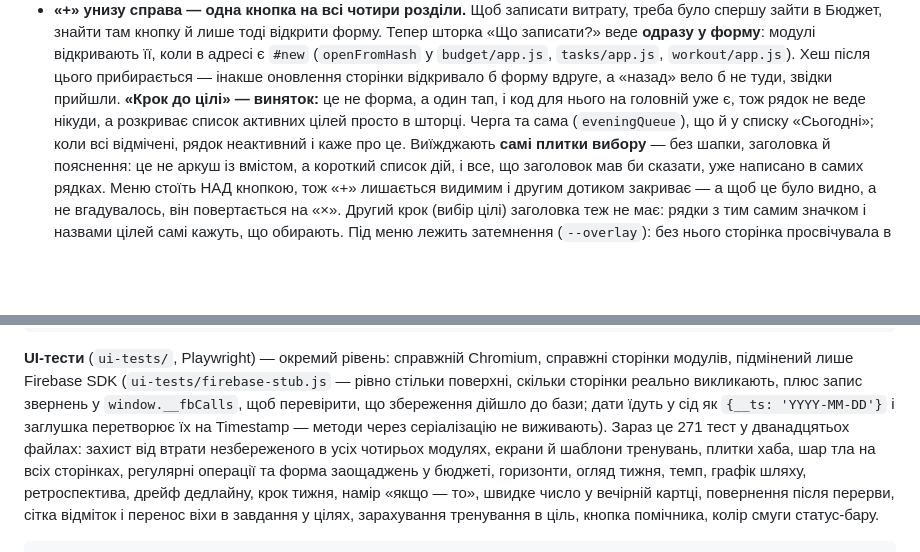
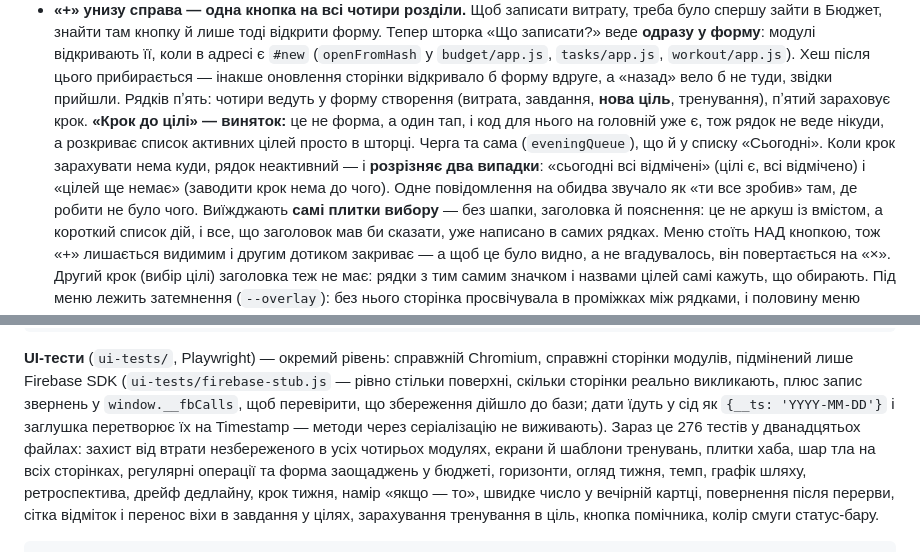
Before and after one commit to kkarasiikk/Draft, a Markdown page: README.md, 2 parts joined by grey strips. GitHub-like rendering; blank space fills up the shorter version.

Commit message:
README: пʼятий рядок меню запису й різниця порожніх станів
Опис не потрапив у попередній коміт: скрипт упав на перевірці перед
записом файлу, тож код поїхав, а README лишився старим.

```diff
--- a/README.md
+++ b/README.md
@@ -61,10 +61,15 @@ ui-tests/                        -- браузерні тести форм (Play
   `budget/app.js`, `tasks/app.js`, `workout/app.js`). Хеш після цього
   прибирається — інакше оновлення сторінки відкривало б форму вдруге, а
   «назад» вело б не туди, звідки прийшли.
+  Рядків пʼять: чотири ведуть у форму створення (витрата, завдання, **нова
+  ціль**, тренування), пʼятий зараховує крок.
   **«Крок до цілі» — виняток:** це не форма, а один тап, і код для нього на
   головній уже є, тож рядок не веде нікуди, а розкриває список активних
   цілей просто в шторці. Черга та сама (`eveningQueue`), що й у списку
-  «Сьогодні»; коли всі відмічені, рядок неактивний і каже про це.
+  «Сьогодні». Коли крок зарахувати нема куди, рядок неактивний — і **розрізняє
+  два випадки**: «сьогодні всі відмічені» (цілі є, всі відмічено) і «цілей ще
+  немає» (заводити крок нема до чого). Одне повідомлення на обидва звучало як
+  «ти все зробив» там, де робити не було чого.
   Виїжджають **самі плитки вибору** — без шапки, заголовка й пояснення: це не
   аркуш із вмістом, а короткий список дій, і все, що заголовок мав би сказати,
   уже написано в самих рядках. Меню стоїть НАД кнопкою, тож «+» лишається
@@ -982,7 +987,7 @@ npm test
 реально викликають, плюс запис звернень у `window.__fbCalls`, щоб перевірити,
 що збереження дійшло до бази; дати їдуть у сід як `{__ts: 'YYYY-MM-DD'}` і
 заглушка перетворює їх на Timestamp — методи через серіалізацію не виживають).
-Зараз це 271 тест у дванадцятьох файлах: захист
+Зараз це 276 тестів у дванадцятьох файлах: захист
 від втрати незбереженого в усіх чотирьох модулях, екрани й шаблони тренувань,
 плитки хаба, шар тла на всіх сторінках, регулярні операції та форма
 заощаджень у бюджеті, горизонти, огляд тижня, темп, графік шляху,
```
